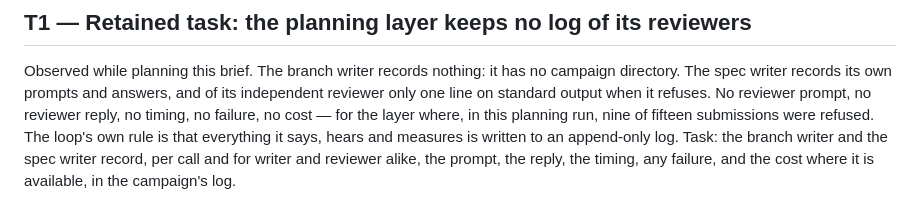
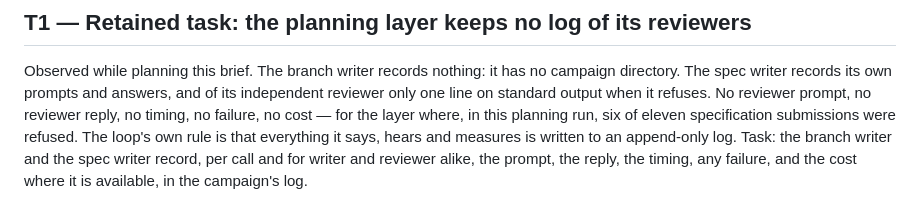
Before and after one commit to cocodedk/graph-loop, a Markdown page: docs/rfc/grilling-stage-decisions.md, the part around the change. Drawn GitHub-style.

Commit message:
docs(rfc): correct the refusal count in T1 — six of eleven, counted from the run's own output
Co-Authored-By: Claude Fable 5.1 <noreply@anthropic.com>

```diff
--- a/docs/rfc/grilling-stage-decisions.md
+++ b/docs/rfc/grilling-stage-decisions.md
@@ -115,8 +115,8 @@ a later request, counted under its own purpose.
 Observed while planning this brief. The branch writer records nothing: it has no campaign
 directory. The spec writer records its own prompts and answers, and of its independent
 reviewer only one line on standard output when it refuses. No reviewer prompt, no reviewer
-reply, no timing, no failure, no cost — for the layer where, in this planning run, nine of
-fifteen submissions were refused. The loop's own rule is that everything it says, hears
+reply, no timing, no failure, no cost — for the layer where, in this planning run, six of
+eleven specification submissions were refused. The loop's own rule is that everything it says, hears
 and measures is written to an append-only log. Task: the branch writer and the spec writer
 record, per call and for writer and reviewer alike, the prompt, the reply, the timing, any
 failure, and the cost where it is available, in the campaign's log.
```
